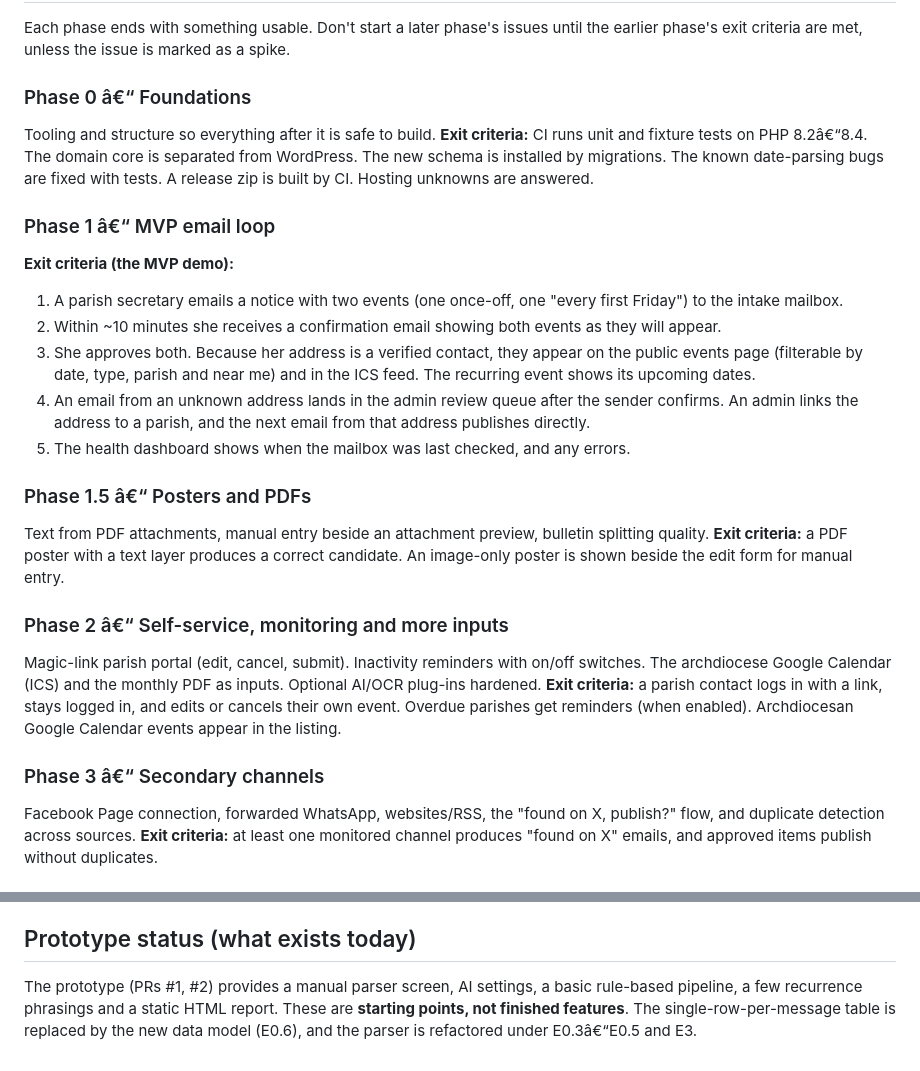
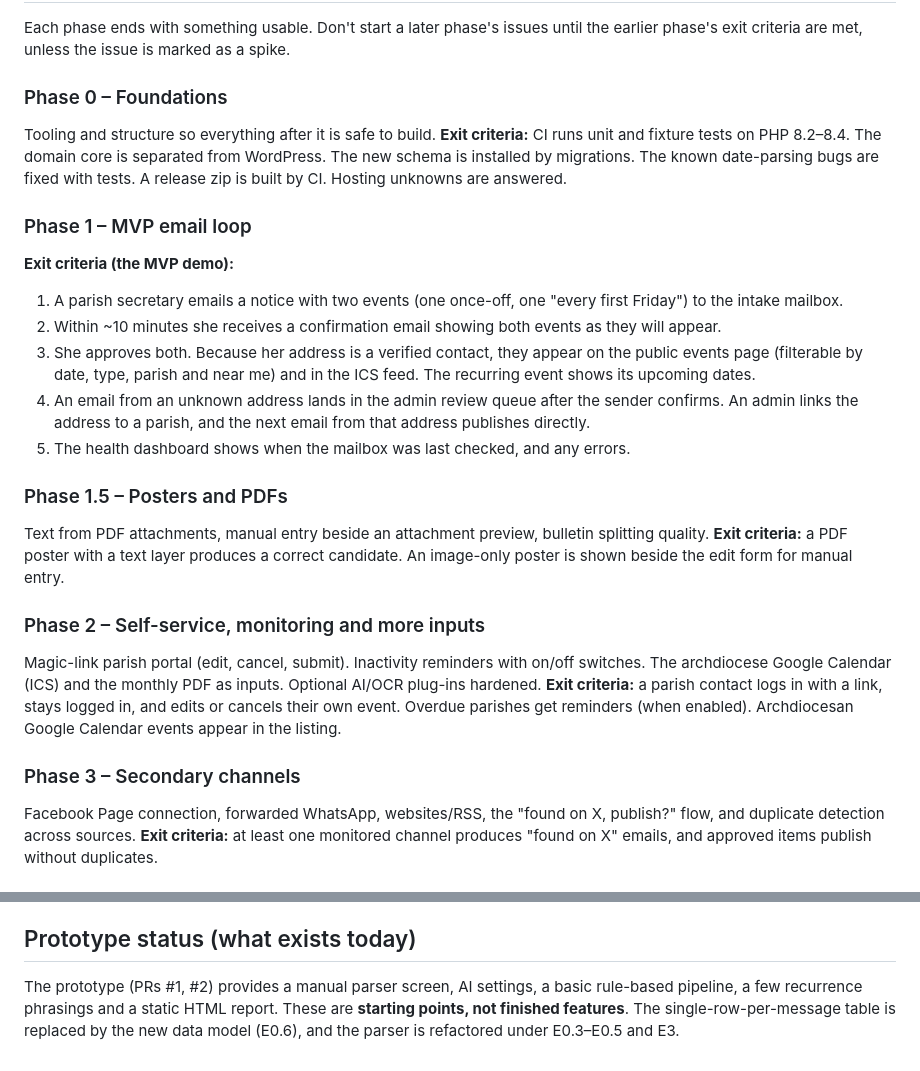
Before and after one commit to Archdiocese-of-Cape-Town/adct.org.za, a Markdown page: docs/parish-intake-project-backlog.md, 2 parts joined by grey strips. Drawn GitHub-style.

Commit message:
docs: fix backlog encoding and link epics/work items to issues
Co-authored-by: Copilot App <223556219+Copilot@users.noreply.github.com>

```diff
--- a/docs/parish-intake-project-backlog.md
+++ b/docs/parish-intake-project-backlog.md
@@ -12,11 +12,11 @@ Parishes send their events the way they already communicate, starting with email
 
 Each phase ends with something usable. Don't start a later phase's issues until the earlier phase's exit criteria are met, unless the issue is marked as a spike.
 
-### Phase 0 â€“ Foundations
+### Phase 0 – Foundations
 Tooling and structure so everything after it is safe to build.
-**Exit criteria:** CI runs unit and fixture tests on PHP 8.2â€“8.4. The domain core is separated from WordPress. The new schema is installed by migrations. The known date-parsing bugs are fixed with tests. A release zip is built by CI. Hosting unknowns are answered.
+**Exit criteria:** CI runs unit and fixture tests on PHP 8.2–8.4. The domain core is separated from WordPress. The new schema is installed by migrations. The known date-parsing bugs are fixed with tests. A release zip is built by CI. Hosting unknowns are answered.
 
-### Phase 1 â€“ MVP email loop
+### Phase 1 – MVP email loop
 **Exit criteria (the MVP demo):**
 1. A parish secretary emails a notice with two events (one once-off, one "every first Friday") to the intake mailbox.
 2. Within ~10 minutes she receives a confirmation email showing both events as they will appear.
@@ -24,15 +24,15 @@ Tooling and structure so everything after it is safe to build.
 4. An email from an unknown address lands in the admin review queue after the sender confirms. An admin links the address to a parish, and the next email from that address publishes directly.
 5. The health dashboard shows when the mailbox was last checked, and any errors.
 
-### Phase 1.5 â€“ Posters and PDFs
+### Phase 1.5 – Posters and PDFs
 Text from PDF attachments, manual entry beside an attachment preview, bulletin splitting quality.
 **Exit criteria:** a PDF poster with a text layer produces a correct candidate. An image-only poster is shown beside the edit form for manual entry.
 
-### Phase 2 â€“ Self-service, monitoring and more inputs
+### Phase 2 – Self-service, monitoring and more inputs
 Magic-link parish portal (edit, cancel, submit). Inactivity reminders with on/off switches. The archdiocese Google Calendar (ICS) and the monthly PDF as inputs. Optional AI/OCR plug-ins hardened.
 **Exit criteria:** a parish contact logs in with a link, stays logged in, and edits or cancels their own event. Overdue parishes get reminders (when enabled). Archdiocesan Google Calendar events appear in the listing.
 
-### Phase 3 â€“ Secondary channels
+### Phase 3 – Secondary channels
 Facebook Page connection, forwarded WhatsApp, websites/RSS, the "found on X, publish?" flow, and duplicate detection across sources.
 **Exit criteria:** at least one monitored channel produces "found on X" emails, and approved items publish without duplicates.
 
@@ -229,4 +229,4 @@ Labels mirror these fields (`phase-0`, `priority-P0`, `area-parsing`, `research`
 
 ## Prototype status (what exists today)
 
-The prototype (PRs #1, #2) provides a manual parser screen, AI settings, a basic rule-based pipeline, a few recurrence phrasings and a static HTML report. These are **starting points, not finished features**. The single-row-per-message table is replaced by the new data model (E0.6), and the parser is refactored under E0.3â€“E0.5 and E3.
+The prototype (PRs #1, #2) provides a manual parser screen, AI settings, a basic rule-based pipeline, a few recurrence phrasings and a static HTML report. These are **starting points, not finished features**. The single-row-per-message table is replaced by the new data model (E0.6), and the parser is refactored under E0.3–E0.5 and E3.
```
Also changed, not shown: other parts of docs/parish-intake-project-backlog.md (+81 -81 lines).
